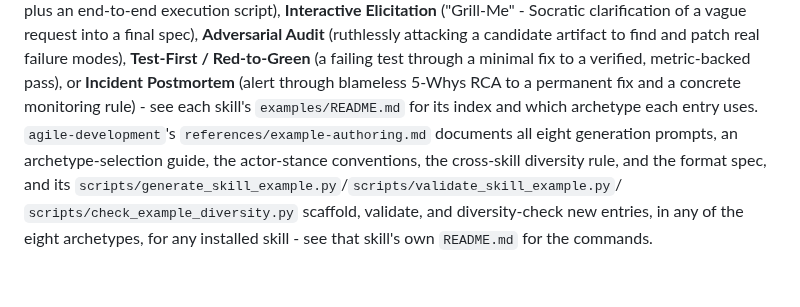
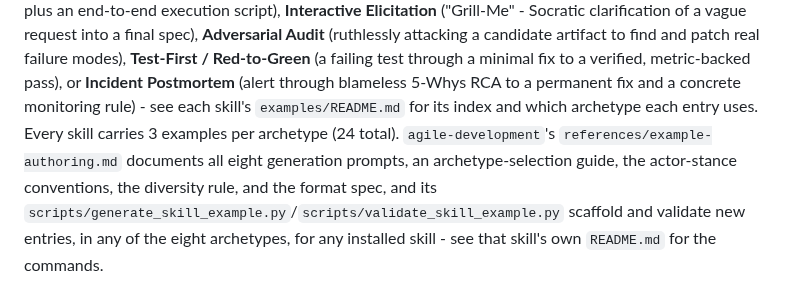
Before and after one commit to hchouTW/agentic-ai-skills, a Markdown page: README.md, the part around the change. Drawn GitHub-style.

Commit message:
Update root README for the three-per-archetype example convention
Reflects every skill now shipping 3 examples per archetype (24 total) and
drops the retired cross-skill diversity-checker mention, matching the
per-skill housekeeping already committed for each skill.

Co-Authored-By: Claude Sonnet 5 <noreply@anthropic.com>
Claude-Session: https://claude.ai/code/session_01QRZ45gzcWFJg2uMpR1AMMT

```diff
--- a/README.md
+++ b/README.md
@@ -67,11 +67,10 @@ failure modes), **Test-First / Red-to-Green** (a failing test through a
 minimal fix to a verified, metric-backed pass), or **Incident Postmortem**
 (alert through blameless 5-Whys RCA to a permanent fix and a concrete
 monitoring rule) - see each skill's `examples/README.md` for its index and
-which archetype each entry uses. `agile-development`'s
-`references/example-authoring.md` documents all eight generation prompts, an
-archetype-selection guide, the actor-stance conventions, the cross-skill
-diversity rule, and the format spec, and its
-`scripts/generate_skill_example.py`/`scripts/validate_skill_example.py`/
-`scripts/check_example_diversity.py` scaffold, validate, and diversity-check
-new entries, in any of the eight archetypes, for any installed skill - see
-that skill's own `README.md` for the commands.
+which archetype each entry uses. Every skill carries 3 examples per archetype
+(24 total). `agile-development`'s `references/example-authoring.md` documents
+all eight generation prompts, an archetype-selection guide, the actor-stance
+conventions, the diversity rule, and the format spec, and its
+`scripts/generate_skill_example.py`/`scripts/validate_skill_example.py`
+scaffold and validate new entries, in any of the eight archetypes, for any
+installed skill - see that skill's own `README.md` for the commands.
```
